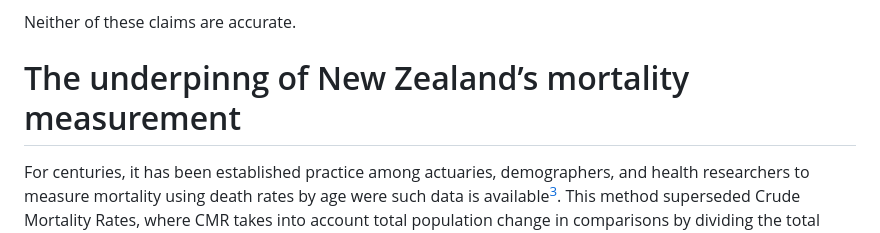
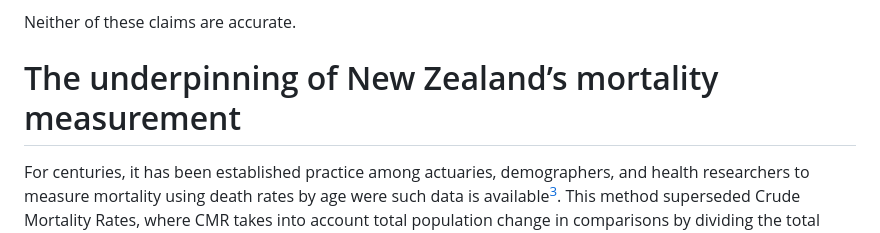
Before and after one commit to thoughtfulbloke/letter2ed, a Markdown page: README.md, the part around the change. GitHub-like rendering.

Commit message:
Typo in heading

```diff
--- a/README.md
+++ b/README.md
@@ -24,7 +24,7 @@ paper asserts two claims:
 
 Neither of these claims are accurate.
 
-# The underpinng of New Zealand’s mortality measurement
+# The underpinning of New Zealand’s mortality measurement
 
 For centuries, it has been established practice among actuaries,
 demographers, and health researchers to measure mortality using death
```
